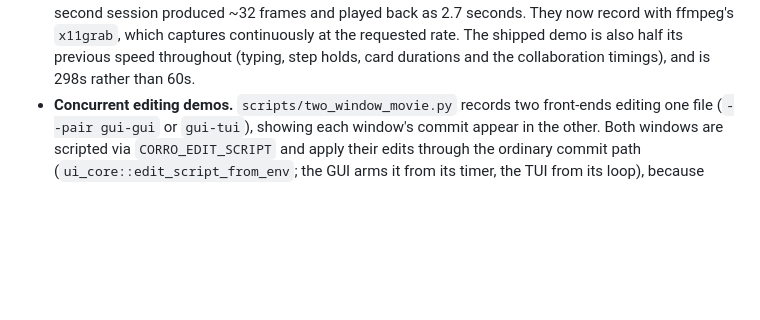
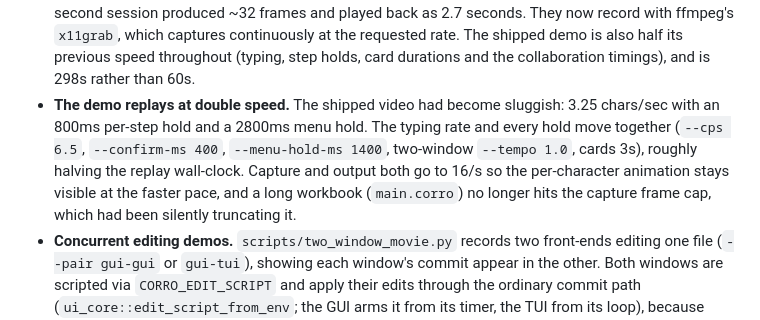
Before and after one commit to gmatht/corro, a Markdown page: CHANGELOG.md, the part around the change. GitHub-like rendering; blank space fills up the shorter version.

Commit message:
CHANGELOG: note the doubled demo pacing

```diff
--- a/CHANGELOG.md
+++ b/CHANGELOG.md
@@ -54,6 +54,14 @@
   ffmpeg's `x11grab`, which captures continuously at the requested rate. The
   shipped demo is also half its previous speed throughout (typing, step holds,
   card durations and the collaboration timings), and is 298s rather than 60s.
+- **The demo replays at double speed.** The shipped video had become sluggish:
+  3.25 chars/sec with an 800ms per-step hold and a 2800ms menu hold. The typing
+  rate and every hold move together (`--cps 6.5`, `--confirm-ms 400`,
+  `--menu-hold-ms 1400`, two-window `--tempo 1.0`, cards 3s), roughly halving
+  the replay wall-clock. Capture and output both go to 16/s so the
+  per-character animation stays visible at the faster pace, and a long workbook
+  (`main.corro`) no longer hits the capture frame cap, which had been silently
+  truncating it.
 - **Concurrent editing demos.** `scripts/two_window_movie.py` records two
   front-ends editing one file (`--pair gui-gui` or `gui-tui`), showing each
   window's commit appear in the other. Both windows are scripted via
```
